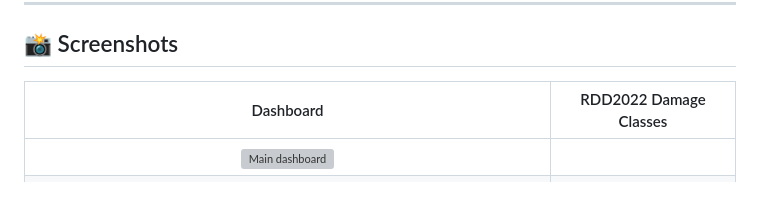
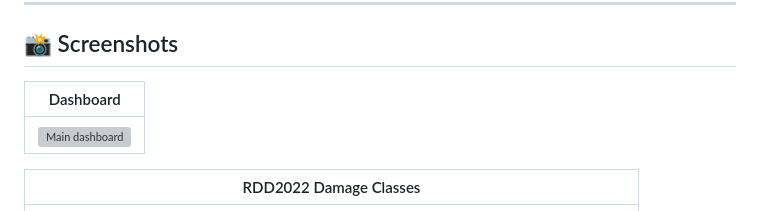
Before and after one commit to seonghwan97/Road-Damage-Analysis, a Markdown page: README.md, the part around the change. GitHub-like rendering; grey boxes are pictures that could not be loaded.

```diff
--- a/README.md
+++ b/README.md
@@ -10,9 +10,12 @@ Designed for road-condition monitoring workflows that need both:
 
 ## 📸 Screenshots
 
-| Dashboard | RDD2022 Damage Classes |
-|:---------:|:----------------------:|
+| Dashboard |
+|:---------:|
 | ![Main dashboard](assets/main.png) |
+
+| RDD2022 Damage Classes |
+|:----------------------:|
 | ![RDD2022 classes](assets/rdd2022.png) |
 
 ---
```
